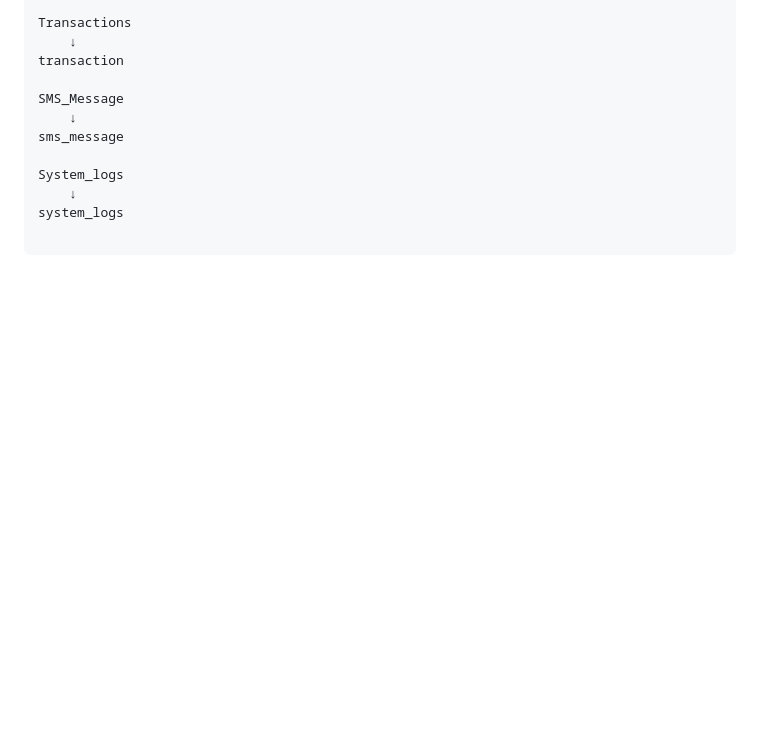
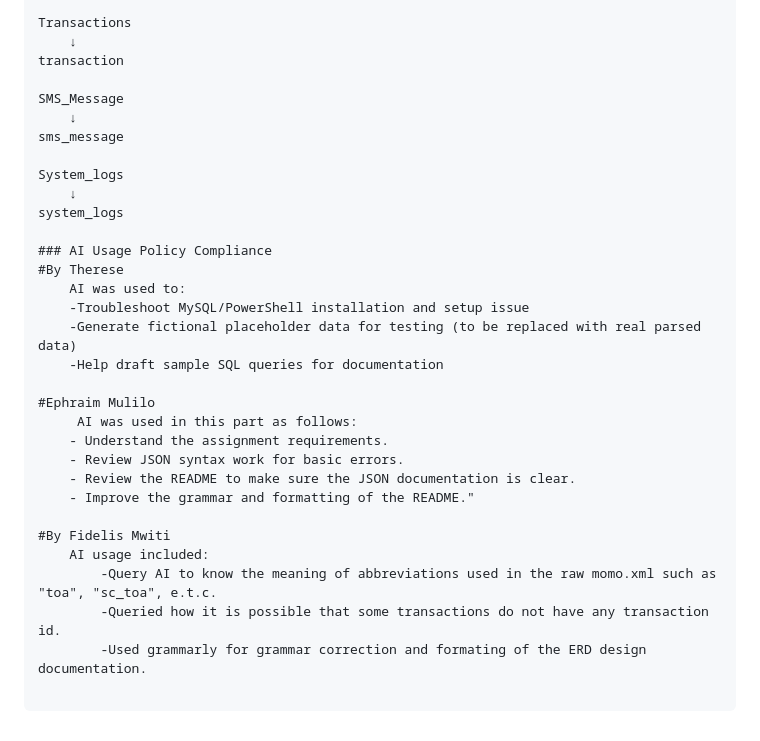
Before and after one commit to mwiti-fidelis/Team_Setup_and_Project_Planning, a Markdown page: README.md, the part around the change. Rendered like a GitHub page; blank space fills up the shorter version.

Commit message:
Add the AI usage policy compliance logs inthe readme.md

```diff
--- a/README.md
+++ b/README.md
@@ -106,3 +106,23 @@ sms_message
 System_logs
     ↓
 system_logs
+
+### AI Usage Policy Compliance
+#By Therese
+    AI was used to:
+    -Troubleshoot MySQL/PowerShell installation and setup issue
+    -Generate fictional placeholder data for testing (to be replaced with real parsed data)
+    -Help draft sample SQL queries for documentation
+
+#Ephraim Mulilo
+     AI was used in this part as follows:
+    - Understand the assignment requirements.
+    - Review JSON syntax work for basic errors.
+    - Review the README to make sure the JSON documentation is clear.
+    - Improve the grammar and formatting of the README."
+
+#By Fidelis Mwiti
+    AI usage included:
+        -Query AI to know the meaning of abbreviations used in the raw momo.xml such as "toa", "sc_toa", e.t.c.
+        -Queried how it is possible that some transactions do not have any transaction id.
+        -Used grammarly for grammar correction and formating of the ERD design documentation.
```
